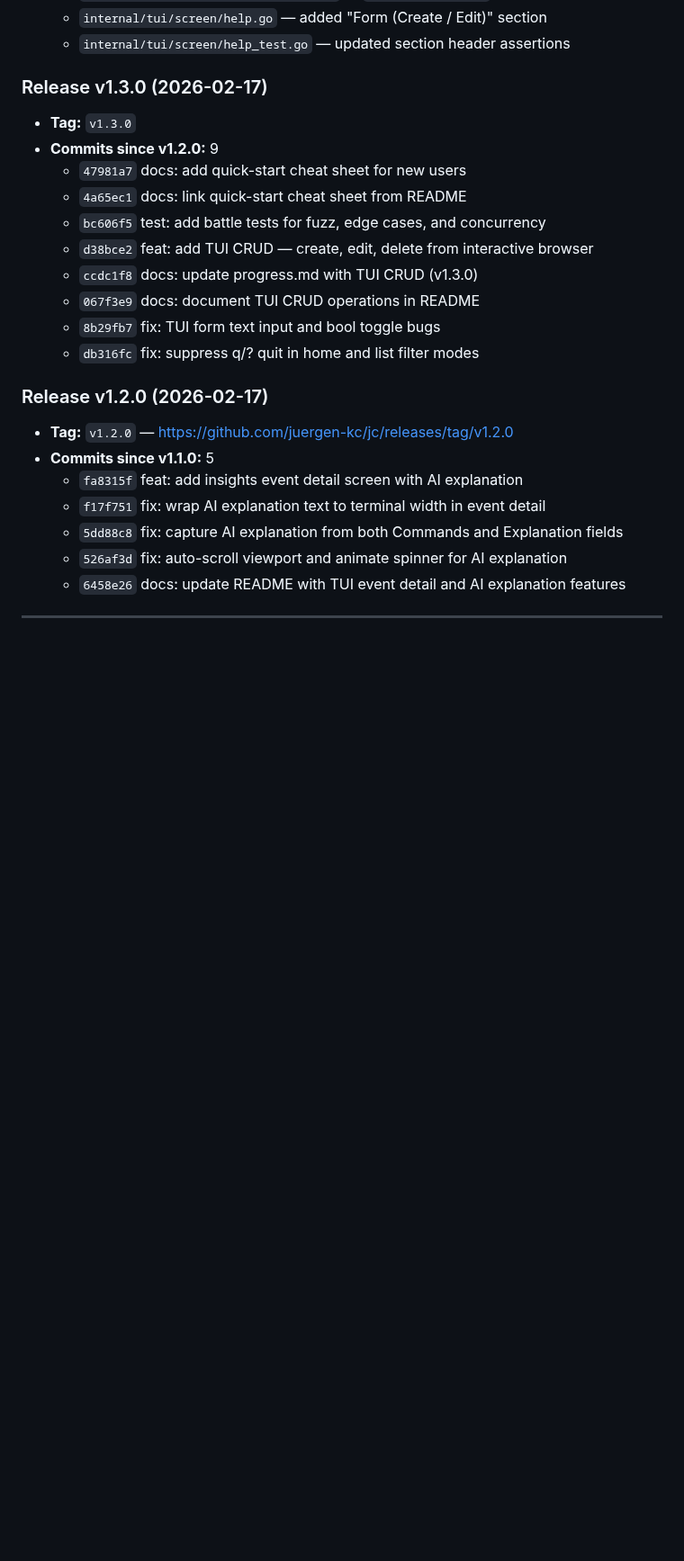
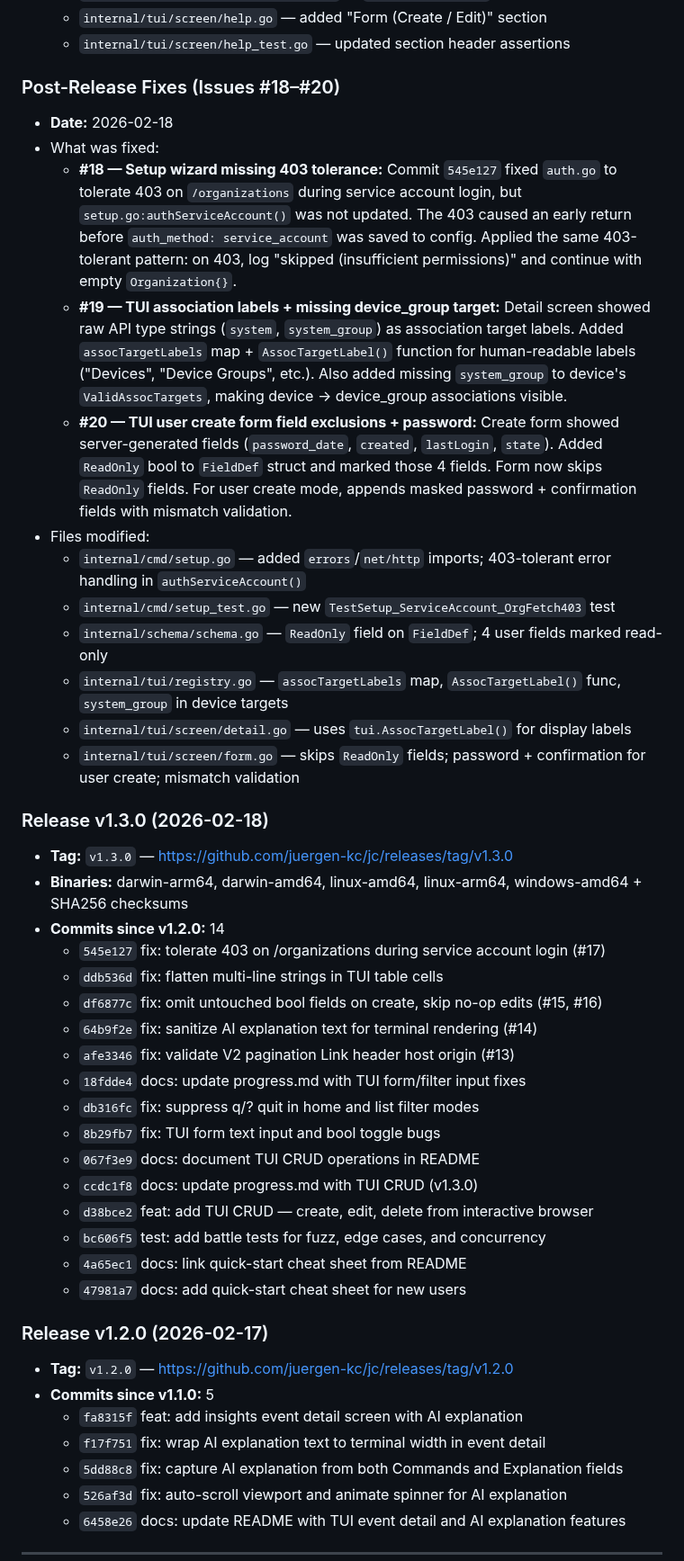
Before and after one commit to TheJumpCloud/jc-cli, a Markdown page: progress.md, the part around one of its changes. Shown at 90% size. Rendered like a GitHub page; blank space fills up the shorter version.

Commit message:
docs: update progress.md with post-release fixes (#18, #19, #20)
Co-Authored-By: Claude Opus 4.6 <noreply@anthropic.com>

```diff
--- a/progress.md
+++ b/progress.md
@@ -1546,18 +1546,39 @@ Beyond the PRD: 25 schema resources, 158 MCP tools, auth policy simulator, 6 sec
   - `internal/tui/screen/help.go` — added "Form (Create / Edit)" section
   - `internal/tui/screen/help_test.go` — updated section header assertions
 
-### Release v1.3.0 (2026-02-17)
-
-- **Tag:** `v1.3.0`
-- **Commits since v1.2.0:** 9
+### Post-Release Fixes (Issues #18–#20)
+- **Date:** 2026-02-18
+- What was fixed:
+  - **#18 — Setup wizard missing 403 tolerance:** Commit `545e127` fixed `auth.go` to tolerate 403 on `/organizations` during service account login, but `setup.go:authServiceAccount()` was not updated. The 403 caused an early return before `auth_method: service_account` was saved to config. Applied the same 403-tolerant pattern: on 403, log "skipped (insufficient permissions)" and continue with empty `Organization{}`.
+  - **#19 — TUI association labels + missing device_group target:** Detail screen showed raw API type strings (`system`, `system_group`) as association target labels. Added `assocTargetLabels` map + `AssocTargetLabel()` function for human-readable labels ("Devices", "Device Groups", etc.). Also added missing `system_group` to device's `ValidAssocTargets`, making device → device_group associations visible.
+  - **#20 — TUI user create form field exclusions + password:** Create form showed server-generated fields (`password_date`, `created`, `lastLogin`, `state`). Added `ReadOnly` bool to `FieldDef` struct and marked those 4 fields. Form now skips `ReadOnly` fields. For user create mode, appends masked password + confirmation fields with mismatch validation.
+- Files modified:
+  - `internal/cmd/setup.go` — added `errors`/`net/http` imports; 403-tolerant error handling in `authServiceAccount()`
+  - `internal/cmd/setup_test.go` — new `TestSetup_ServiceAccount_OrgFetch403` test
+  - `internal/schema/schema.go` — `ReadOnly` field on `FieldDef`; 4 user fields marked read-only
+  - `internal/tui/registry.go` — `assocTargetLabels` map, `AssocTargetLabel()` func, `system_group` in device targets
+  - `internal/tui/screen/detail.go` — uses `tui.AssocTargetLabel()` for display labels
+  - `internal/tui/screen/form.go` — skips `ReadOnly` fields; password + confirmation for user create; mismatch validation
+
+### Release v1.3.0 (2026-02-18)
+
+- **Tag:** `v1.3.0` — https://github.com/juergen-kc/jc/releases/tag/v1.3.0
+- **Binaries:** darwin-arm64, darwin-amd64, linux-amd64, linux-arm64, windows-amd64 + SHA256 checksums
+- **Commits since v1.2.0:** 14
+  - `545e127` fix: tolerate 403 on /organizations during service account login (#17)
+  - `ddb536d` fix: flatten multi-line strings in TUI table cells
+  - `df6877c` fix: omit untouched bool fields on create, skip no-op edits (#15, #16)
+  - `64b9f2e` fix: sanitize AI explanation text for terminal rendering (#14)
+  - `afe3346` fix: validate V2 pagination Link header host origin (#13)
+  - `18fdde4` docs: update progress.md with TUI form/filter input fixes
+  - `db316fc` fix: suppress q/? quit in home and list filter modes
+  - `8b29fb7` fix: TUI form text input and bool toggle bugs
+  - `067f3e9` docs: document TUI CRUD operations in README
+  - `ccdc1f8` docs: update progress.md with TUI CRUD (v1.3.0)
+  - `d38bce2` feat: add TUI CRUD — create, edit, delete from interactive browser
+  - `bc606f5` test: add battle tests for fuzz, edge cases, and concurrency
+  - `4a65ec1` docs: link quick-start cheat sheet from README
   - `47981a7` docs: add quick-start cheat sheet for new users
-  - `4a65ec1` docs: link quick-start cheat sheet from README
-  - `bc606f5` test: add battle tests for fuzz, edge cases, and concurrency
-  - `d38bce2` feat: add TUI CRUD — create, edit, delete from interactive browser
-  - `ccdc1f8` docs: update progress.md with TUI CRUD (v1.3.0)
-  - `067f3e9` docs: document TUI CRUD operations in README
-  - `8b29fb7` fix: TUI form text input and bool toggle bugs
-  - `db316fc` fix: suppress q/? quit in home and list filter modes
 
 ### Release v1.2.0 (2026-02-17)
 
```
Also changed, not shown: other parts of progress.md (+2 -2 lines).
